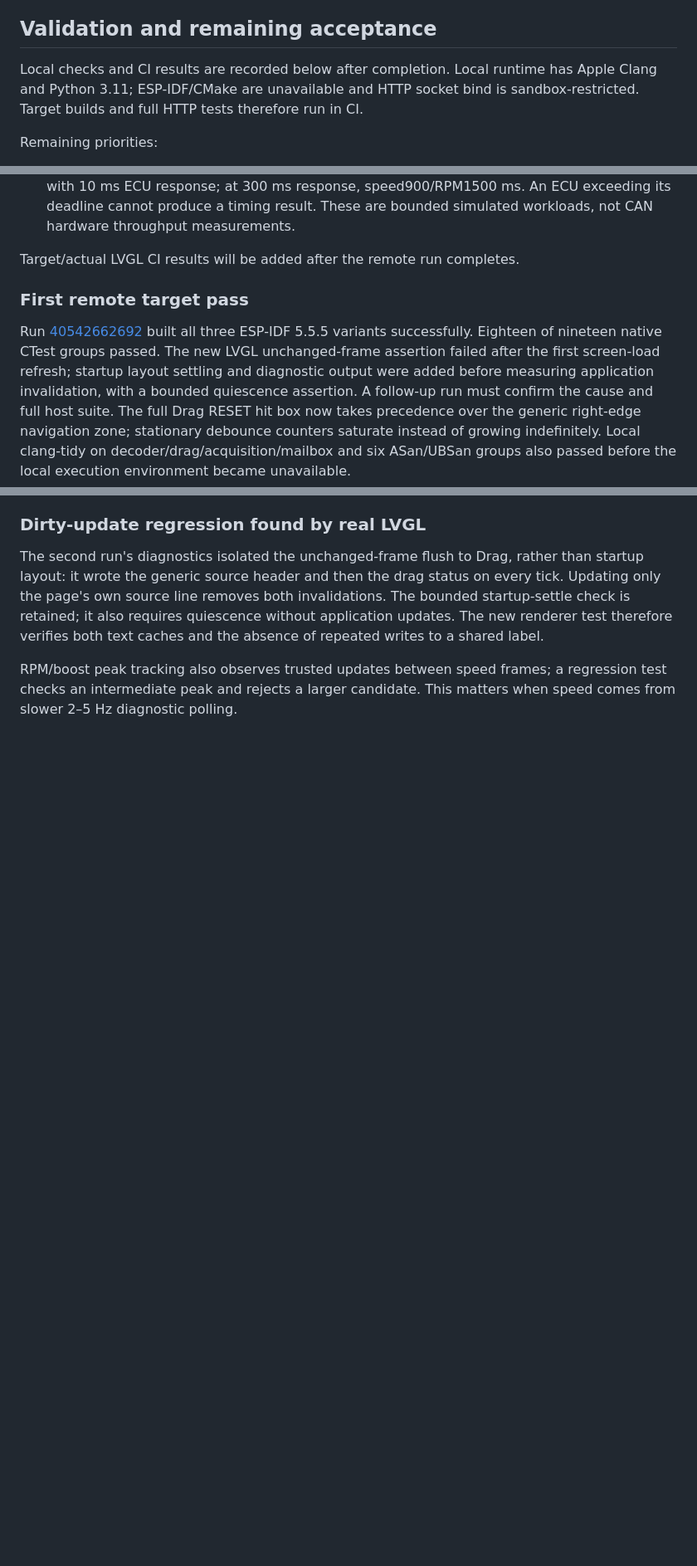
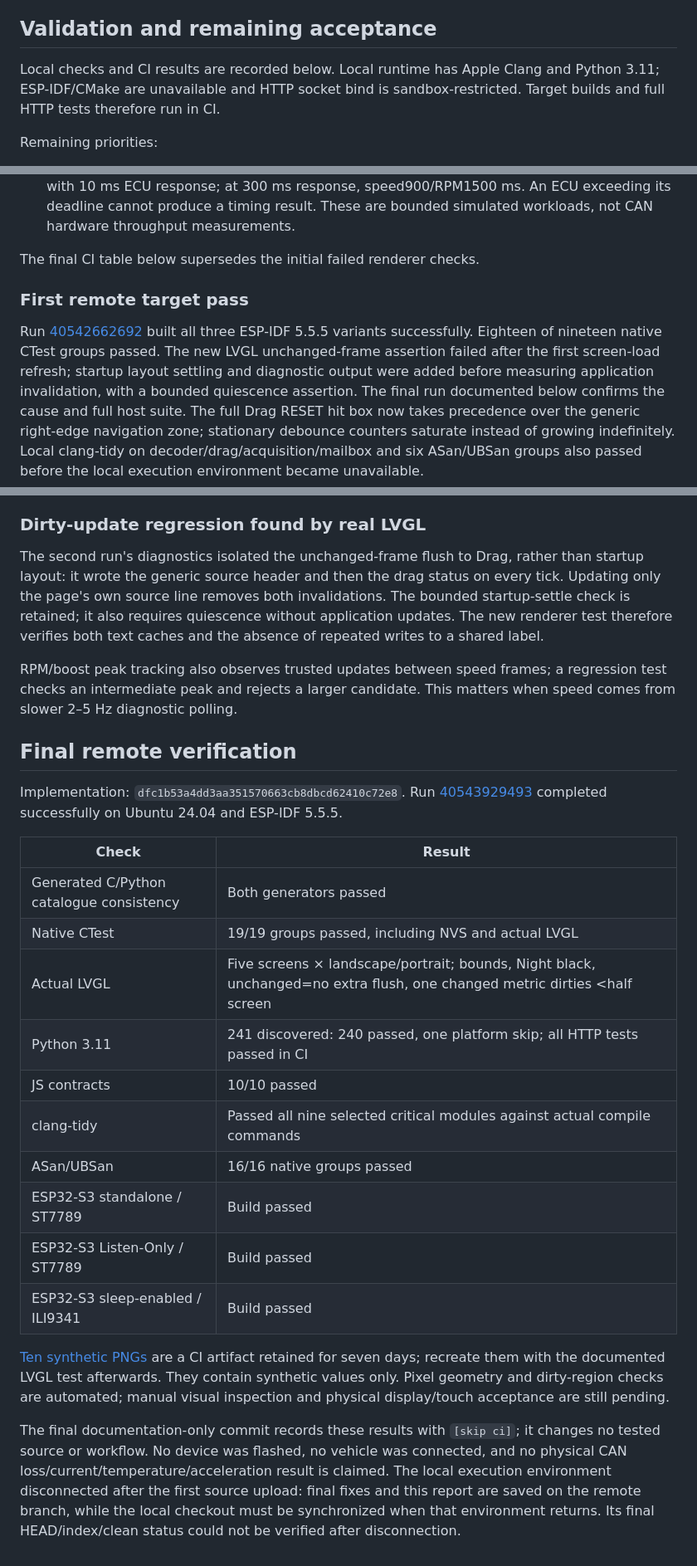
Before and after one commit to develobster/vag-minidash, a Markdown page: docs/development/vag-platforms-drag-ui-2026-10-27.md, 3 parts joined by grey strips. Shown at 83% size. GitHub-like rendering; blank space fills up the shorter version.

Commit message:
Document VAG telemetry, drag and LVGL acceptance results [skip ci]

```diff
--- a/docs/development/vag-platforms-drag-ui-2026-10-27.md
+++ b/docs/development/vag-platforms-drag-ui-2026-10-27.md
@@ -224,7 +227,7 @@ service boot, and RF shuts down on movement or loss of parked evidence.
 
 ## Validation and remaining acceptance
 
-Local checks and CI results are recorded below after completion. Local runtime
+Local checks and CI results are recorded below. Local runtime
 has Apple Clang and Python 3.11; ESP-IDF/CMake are unavailable and HTTP socket bind
 is sandbox-restricted. Target builds and full HTTP tests therefore run in CI.
 
@@ -267,7 +270,7 @@ Remaining priorities:
   An ECU exceeding its deadline cannot produce a timing result. These are
   bounded simulated workloads, not CAN hardware throughput measurements.
 
-Target/actual LVGL CI results will be added after the remote run completes.
+The final CI table below supersedes the initial failed renderer checks.
 
 ### First remote target pass
 
@@ -276,7 +279,7 @@ built all three ESP-IDF 5.5.5 variants successfully. Eighteen of nineteen native
 CTest groups passed. The new LVGL unchanged-frame assertion failed after the
 first screen-load refresh; startup layout settling and diagnostic output were
 added before measuring application invalidation, with a bounded quiescence
-assertion. A follow-up run must confirm the cause and full host suite. The full
+assertion. The final run documented below confirms the cause and full host suite. The full
 Drag RESET hit box now takes precedence over the generic right-edge navigation
 zone; stationary debounce counters saturate instead of growing indefinitely.
 Local clang-tidy on decoder/drag/acquisition/mailbox and six ASan/UBSan groups
@@ -294,3 +297,36 @@ and the absence of repeated writes to a shared label.
 RPM/boost peak tracking also observes trusted updates between speed frames; a
 regression test checks an intermediate peak and rejects a larger candidate.
 This matters when speed comes from slower 2–5 Hz diagnostic polling.
+
+## Final remote verification
+
+Implementation: `dfc1b53a4dd3aa351570663cb8dbcd62410c72e8`.
+Run [40543929493](https://github.com/develobster/vag-minidash/actions/runs/40543929493)
+completed successfully on Ubuntu 24.04 and ESP-IDF 5.5.5.
+
+| Check | Result |
+|---|---|
+| Generated C/Python catalogue consistency | Both generators passed |
+| Native CTest | 19/19 groups passed, including NVS and actual LVGL |
+| Actual LVGL | Five screens × landscape/portrait; bounds, Night black, unchanged=no extra flush, one changed metric dirties <half screen |
+| Python 3.11 | 241 discovered: 240 passed, one platform skip; all HTTP tests passed in CI |
+| JS contracts | 10/10 passed |
+| clang-tidy | Passed all nine selected critical modules against actual compile commands |
+| ASan/UBSan | 16/16 native groups passed |
+| ESP32-S3 standalone / ST7789 | Build passed |
+| ESP32-S3 Listen-Only / ST7789 | Build passed |
+| ESP32-S3 sleep-enabled / ILI9341 | Build passed |
+
+[Ten synthetic PNGs](https://github.com/develobster/vag-minidash/actions/runs/40543929493/artifacts/12750434564)
+are a CI artifact retained for seven days; recreate them with the documented
+LVGL test afterwards. They contain synthetic values only. Pixel geometry and
+dirty-region checks are automated; manual visual inspection and physical
+display/touch acceptance are still pending.
+
+The final documentation-only commit records these results with `[skip ci]`;
+it changes no tested source or workflow. No device was flashed, no vehicle was
+connected, and no physical CAN loss/current/temperature/acceleration result is
+claimed. The local execution environment disconnected after the first source
+upload: final fixes and this report are saved on the remote branch, while the
+local checkout must be synchronized when that environment returns. Its final
+HEAD/index/clean status could not be verified after disconnection.
```
Also changed, not shown: other parts of docs/development/vag-platforms-drag-ui-2026-10-27.md (+3 -0 lines).
